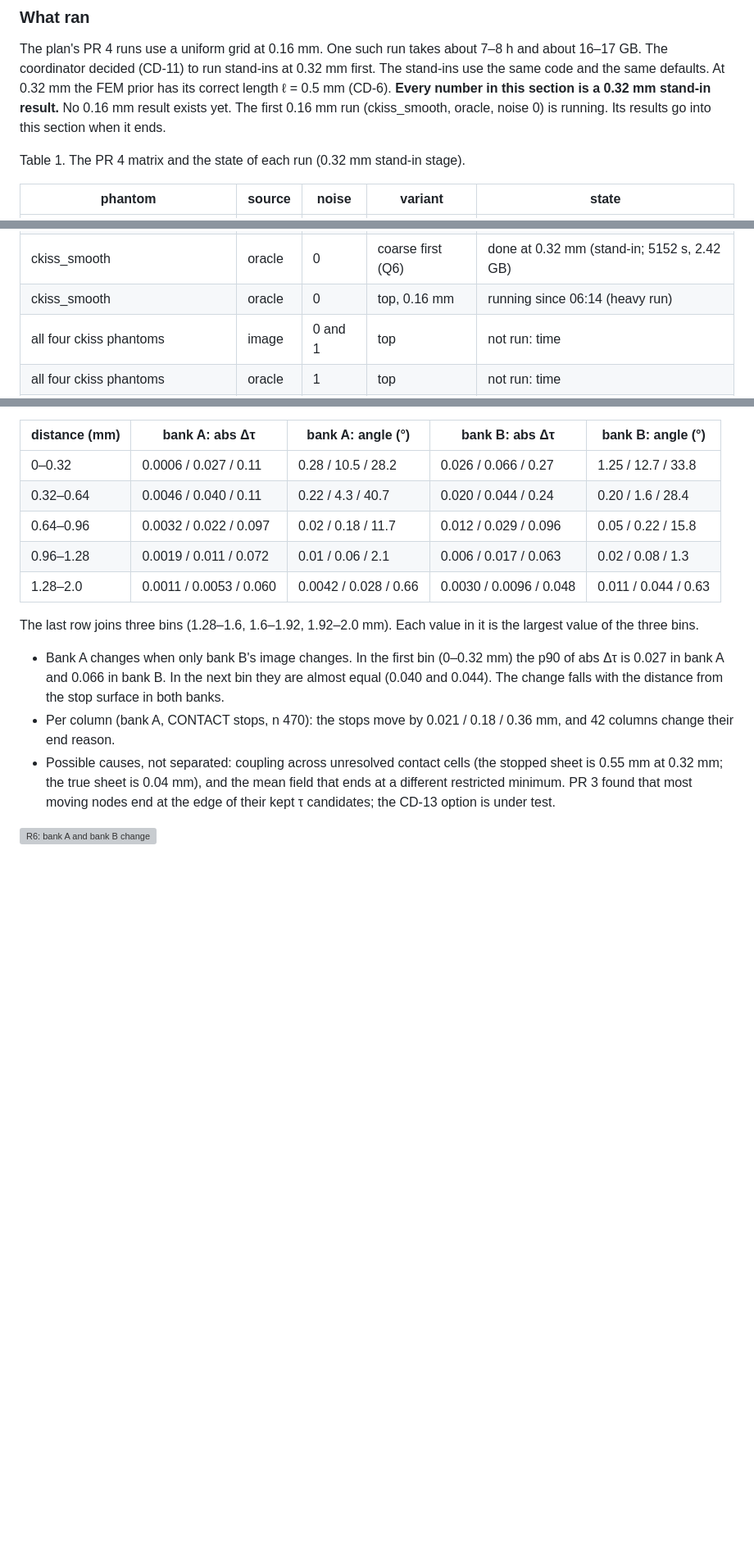
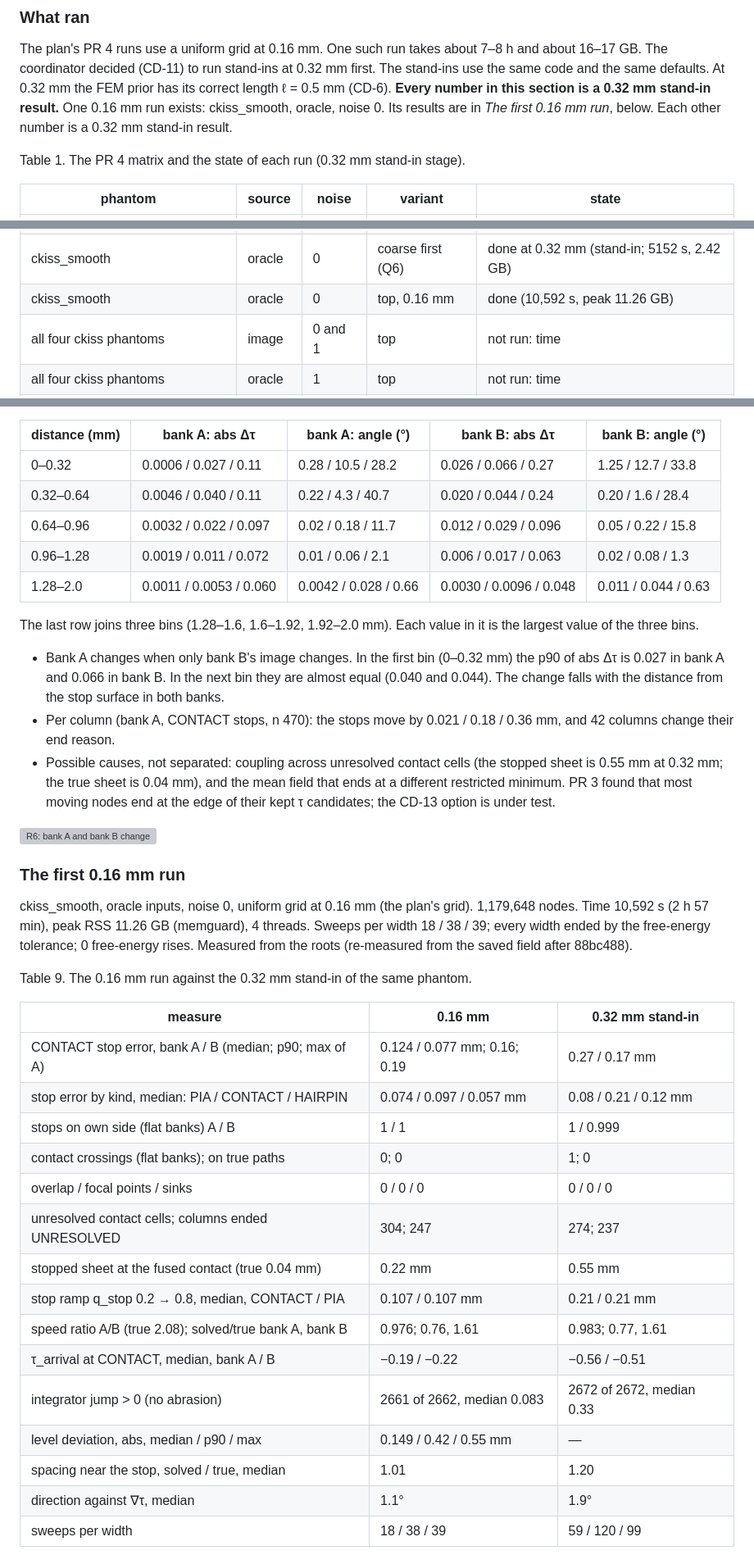
Before and after one commit to mdtisdall/baillarger, a Markdown page: reports/Flow-field phantoms.md, 3 parts joined by grey strips. Shown at 82% size. GitHub-like rendering; blank space fills up the shorter version; grey boxes are pictures that could not be loaded.

Commit message:
docs(ff): the first 0.16 mm connected-kiss run (PR 4)
Co-Authored-By: Claude Opus 5.5 <noreply@anthropic.com>

```diff
--- a/reports/Flow-field phantoms.md
+++ b/reports/Flow-field phantoms.md
@@ -14,7 +14,7 @@ The plan's PR 4 runs use a uniform grid at 0.16 mm. One such run takes about 7
 about 16–17 GB. The coordinator decided (CD-11) to run stand-ins at 0.32 mm first. The
 stand-ins use the same code and the same defaults. At 0.32 mm the FEM prior has its
 correct length ℓ = 0.5 mm (CD-6). **Every number in this section is a 0.32 mm stand-in
-result.** No 0.16 mm result exists yet. The first 0.16 mm run (ckiss_smooth, oracle, noise 0) is running. Its results go into this section when it ends.
+result.** One 0.16 mm run exists: ckiss_smooth, oracle, noise 0. Its results are in *The first 0.16 mm run*, below. Each other number is a 0.32 mm stand-in result.
 
 Table 1. The PR 4 matrix and the state of each run (0.32 mm stand-in stage).
 
@@ -25,7 +25,7 @@ Table 1. The PR 4 matrix and the state of each run (0.32 mm stand-in stage).
 | ckiss_smooth | oracle | 0 | shiftB (R6) | done at 0.32 mm (stand-in) |
 | ckiss_smooth | oracle | 0 | anchor (Q6) | done at 0.32 mm (stand-in; 2566 s, 2.33 GB) |
 | ckiss_smooth | oracle | 0 | coarse first (Q6) | done at 0.32 mm (stand-in; 5152 s, 2.42 GB) |
-| ckiss_smooth | oracle | 0 | top, 0.16 mm | running since 06:14 (heavy run) |
+| ckiss_smooth | oracle | 0 | top, 0.16 mm | done (10,592 s, peak 11.26 GB) |
 | all four ckiss phantoms | image | 0 and 1 | top | not run: time |
 | all four ckiss phantoms | oracle | 1 | top | not run: time |
 | ckiss_smooth_flat, ckiss_sharp_flat | oracle | 0 | top | not run: time |
@@ -228,3 +228,27 @@ largest value of the three bins.
 
 ![R6: bank A and bank B change](figures/flow-field-phantoms/kiss_r6_ckiss_smooth_oracle_0_u0.32.png)
 
+### The first 0.16 mm run
+
+ckiss_smooth, oracle inputs, noise 0, uniform grid at 0.16 mm (the plan's grid). 1,179,648 nodes. Time 10,592 s (2 h 57 min), peak RSS 11.26 GB (memguard), 4 threads. Sweeps per width 18 / 38 / 39; every width ended by the free-energy tolerance; 0 free-energy rises. Measured from the roots (re-measured from the saved field after 88bc488).
+
+Table 9. The 0.16 mm run against the 0.32 mm stand-in of the same phantom.
+
+| measure | 0.16 mm | 0.32 mm stand-in |
+|---|---|---|
+| CONTACT stop error, bank A / B (median; p90; max of A) | 0.124 / 0.077 mm; 0.16; 0.19 | 0.27 / 0.17 mm |
+| stop error by kind, median: PIA / CONTACT / HAIRPIN | 0.074 / 0.097 / 0.057 mm | 0.08 / 0.21 / 0.12 mm |
+| stops on own side (flat banks) A / B | 1 / 1 | 1 / 0.999 |
+| contact crossings (flat banks); on true paths | 0; 0 | 1; 0 |
+| overlap / focal points / sinks | 0 / 0 / 0 | 0 / 0 / 0 |
+| unresolved contact cells; columns ended UNRESOLVED | 304; 247 | 274; 237 |
+| stopped sheet at the fused contact (true 0.04 mm) | 0.22 mm | 0.55 mm |
+| stop ramp q_stop 0.2 → 0.8, median, CONTACT / PIA | 0.107 / 0.107 mm | 0.21 / 0.21 mm |
+| speed ratio A/B (true 2.08); solved/true bank A, bank B | 0.976; 0.76, 1.61 | 0.983; 0.77, 1.61 |
+| τ_arrival at CONTACT, median, bank A / B | −0.19 / −0.22 | −0.56 / −0.51 |
+| integrator jump > 0 (no abrasion) | 2661 of 2662, median 0.083 | 2672 of 2672, median 0.33 |
+| level deviation, abs, median / p90 / max | 0.149 / 0.42 / 0.55 mm | — |
+| spacing near the stop, solved / true, median | 1.01 | 1.20 |
+| direction against ∇τ, median | 1.1° | 1.9° |
+| sweeps per width | 18 / 38 / 39 | 59 / 120 / 99 |
+
```
Also changed, not shown: other parts of reports/Flow-field phantoms.md (+17 -5 lines), reports/figures/flow-field-phantoms/kiss_free_energy_u0.16.png (added), reports/figures/flow-field-phantoms/kiss_q1q3_stop_vs_z_u0.16.png (added), reports/figures/flow-field-phantoms/kiss_q4_sections_ckiss_smooth_u0.16.png (added).
